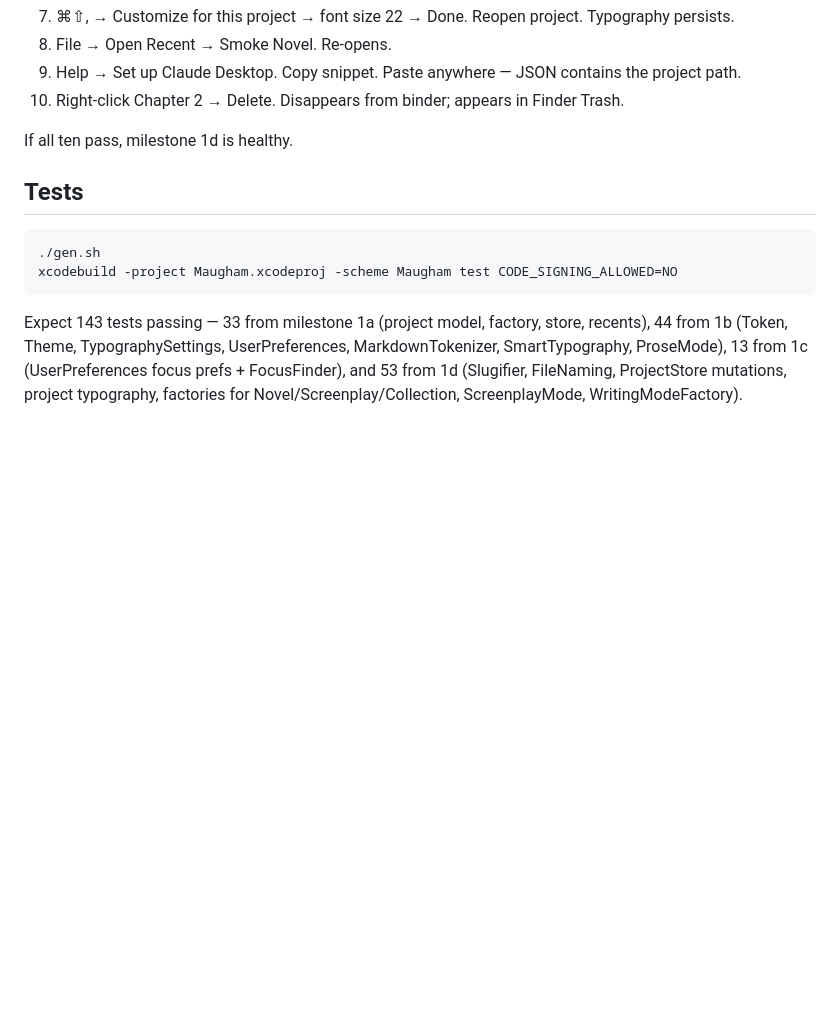
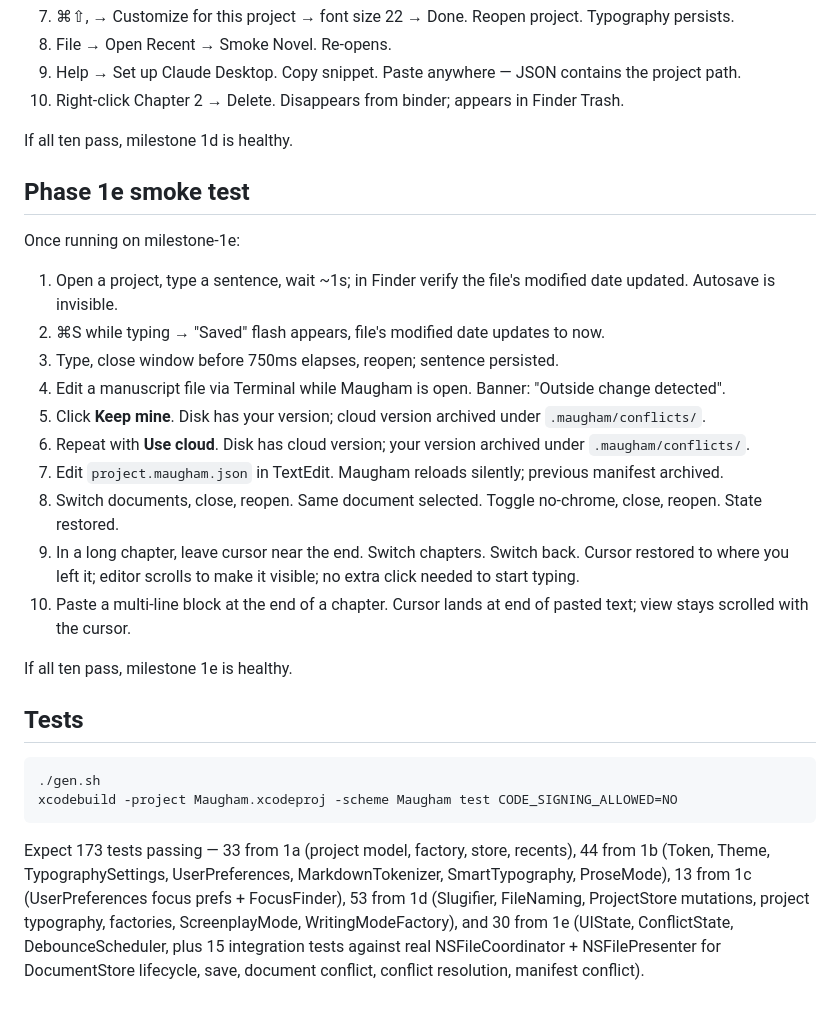
Before and after one commit to dtrouton/Maugham, a Markdown page: README.md, the part around the change. Rendered like a GitHub page; blank space fills up the shorter version.

Commit message:
docs: add phase 1e smoke test checklist

```diff
--- a/README.md
+++ b/README.md
@@ -86,9 +86,26 @@ Once running on milestone-1d:
 
 If all ten pass, milestone 1d is healthy.
 
+## Phase 1e smoke test
+
+Once running on milestone-1e:
+
+1. Open a project, type a sentence, wait ~1s; in Finder verify the file's modified date updated. Autosave is invisible.
+2. ⌘S while typing → "Saved" flash appears, file's modified date updates to now.
+3. Type, close window before 750ms elapses, reopen; sentence persisted.
+4. Edit a manuscript file via Terminal while Maugham is open. Banner: "Outside change detected".
+5. Click **Keep mine**. Disk has your version; cloud version archived under `.maugham/conflicts/`.
+6. Repeat with **Use cloud**. Disk has cloud version; your version archived under `.maugham/conflicts/`.
+7. Edit `project.maugham.json` in TextEdit. Maugham reloads silently; previous manifest archived.
+8. Switch documents, close, reopen. Same document selected. Toggle no-chrome, close, reopen. State restored.
+9. In a long chapter, leave cursor near the end. Switch chapters. Switch back. Cursor restored to where you left it; editor scrolls to make it visible; no extra click needed to start typing.
+10. Paste a multi-line block at the end of a chapter. Cursor lands at end of pasted text; view stays scrolled with the cursor.
+
+If all ten pass, milestone 1e is healthy.
+
 ## Tests
 
     ./gen.sh
     xcodebuild -project Maugham.xcodeproj -scheme Maugham test CODE_SIGNING_ALLOWED=NO
 
-Expect 143 tests passing — 33 from milestone 1a (project model, factory, store, recents), 44 from 1b (Token, Theme, TypographySettings, UserPreferences, MarkdownTokenizer, SmartTypography, ProseMode), 13 from 1c (UserPreferences focus prefs + FocusFinder), and 53 from 1d (Slugifier, FileNaming, ProjectStore mutations, project typography, factories for Novel/Screenplay/Collection, ScreenplayMode, WritingModeFactory).
+Expect 173 tests passing — 33 from 1a (project model, factory, store, recents), 44 from 1b (Token, Theme, TypographySettings, UserPreferences, MarkdownTokenizer, SmartTypography, ProseMode), 13 from 1c (UserPreferences focus prefs + FocusFinder), 53 from 1d (Slugifier, FileNaming, ProjectStore mutations, project typography, factories, ScreenplayMode, WritingModeFactory), and 30 from 1e (UIState, ConflictState, DebounceScheduler, plus 15 integration tests against real NSFileCoordinator + NSFilePresenter for DocumentStore lifecycle, save, document conflict, conflict resolution, manifest conflict).
```
